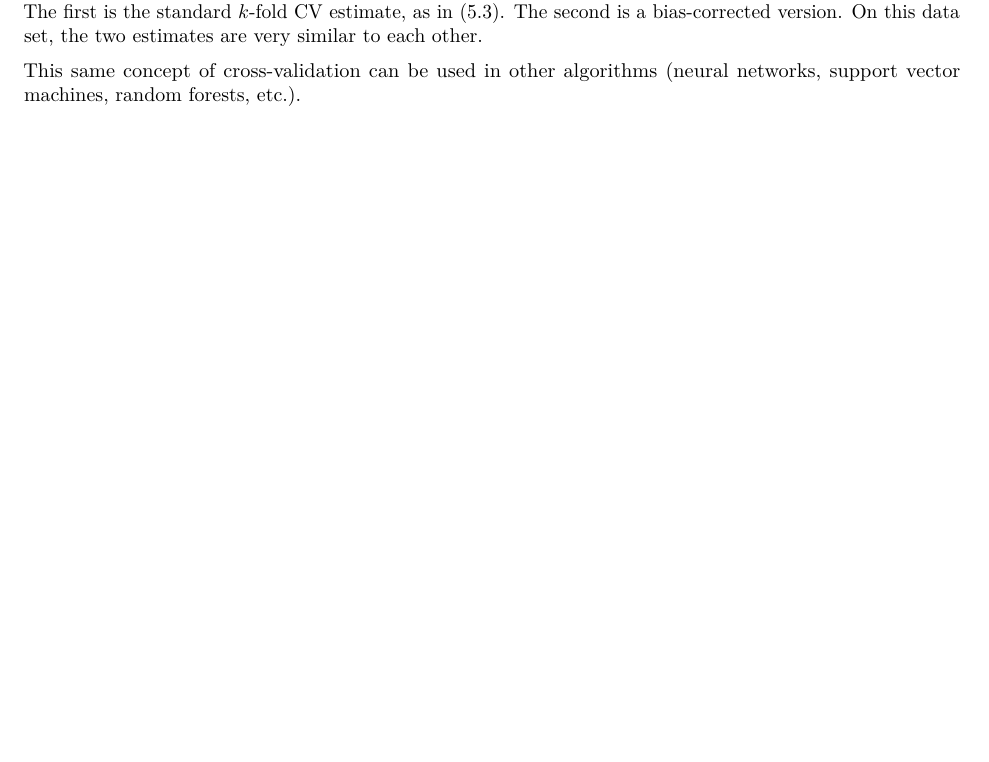
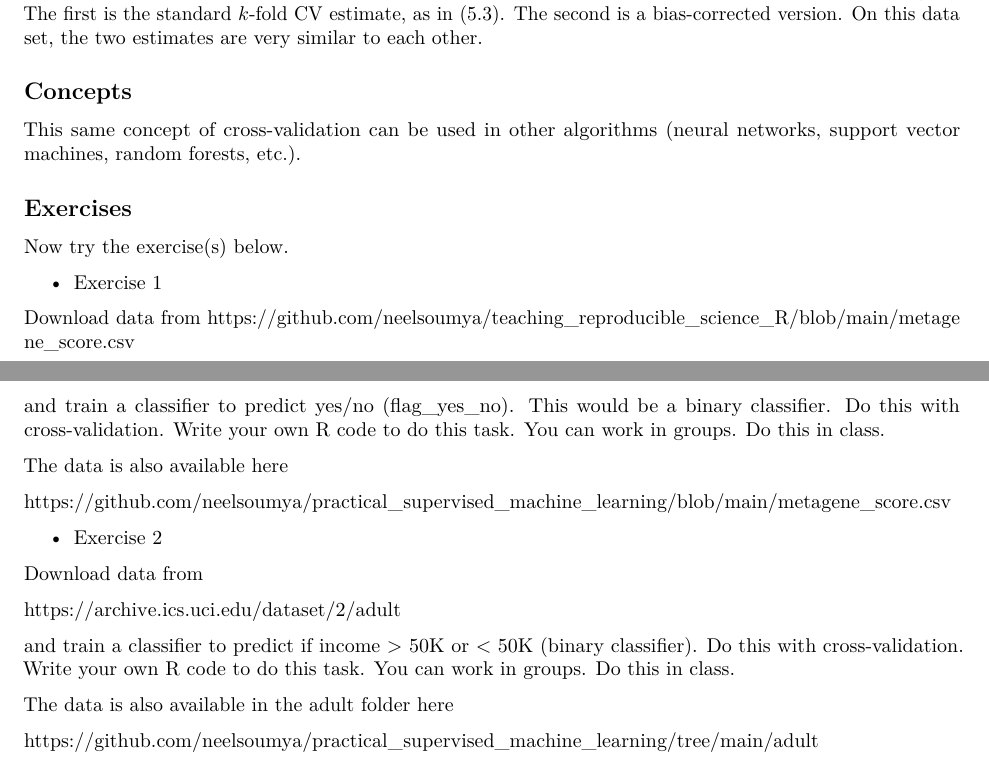
Before and after one commit to neelsoumya/practical_supervised_machine_learning, an R Markdown document (cross_validation_practical.Rmd): part of page 5 of 5 before the commit and two parts of pages 5 and 6 of 6 after it, the two joined at a grey line, cut so that both start at the same text, the shorter picture padded with empty space. Rendered offline with R 4.5, knitr and Pandoc, then LaTeX, with nearby package versions; some code elsewhere in the file could not run offline.

Commit message:
edits automated git

```diff
--- a/cross_validation_practical.Rmd
+++ b/cross_validation_practical.Rmd
@@ -187,8 +187,38 @@ When we instead perform $k$-fold CV, then the two numbers associated with `delta
 as in (5.3). The second is a bias-corrected version. On this data set, the two estimates are very similar to each other.
 
 
+## Concepts
+
 This same concept of cross-validation can be used in other algorithms (neural networks, support vector machines, random forests, etc.).
 
+
+## Exercises
+
+Now try the exercise(s) below.
+
+* Exercise 1
+
+Download data from
+https://github.com/neelsoumya/teaching_reproducible_science_R/blob/main/metagene_score.csv
+
+and train a classifier to predict yes/no (flag_yes_no). This would be a binary classifier. Do this with cross-validation. Write your own R code to do this task. You can work in groups. Do this in class.
+
+The data is also available here
+
+https://github.com/neelsoumya/practical_supervised_machine_learning/blob/main/metagene_score.csv
+
+
+* Exercise 2
+
+Download data from
+
+https://archive.ics.uci.edu/dataset/2/adult
+
+and train a classifier to predict if income > 50K or < 50K (binary classifier). Do this with cross-validation. Write your own R code to do this task. You can work in groups. Do this in class.
+
+The data is also available in the adult folder here
+
+https://github.com/neelsoumya/practical_supervised_machine_learning/tree/main/adult
 
 
 <!-- ## The Bootstrap -->
```
